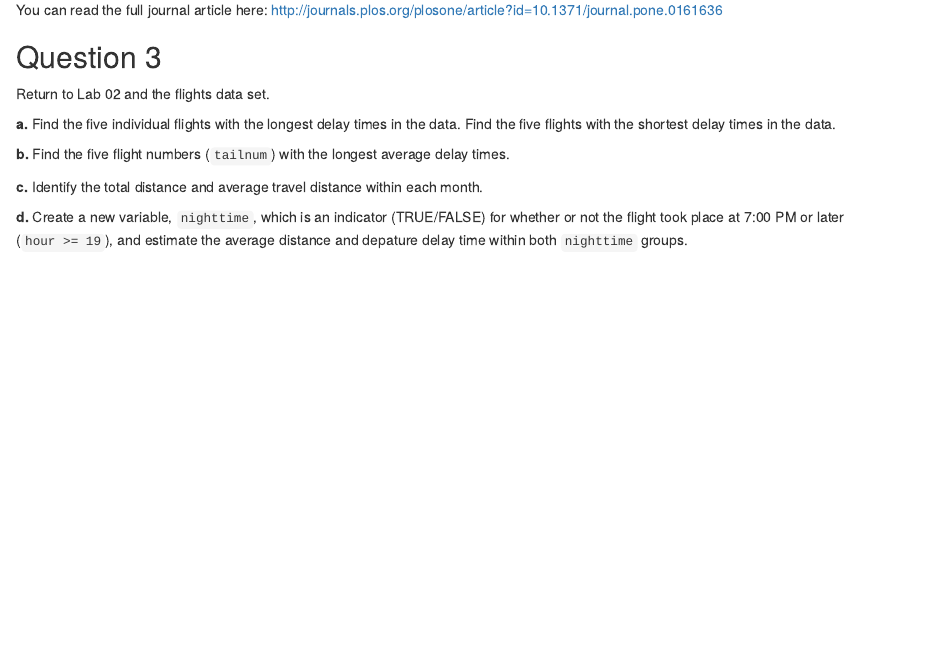
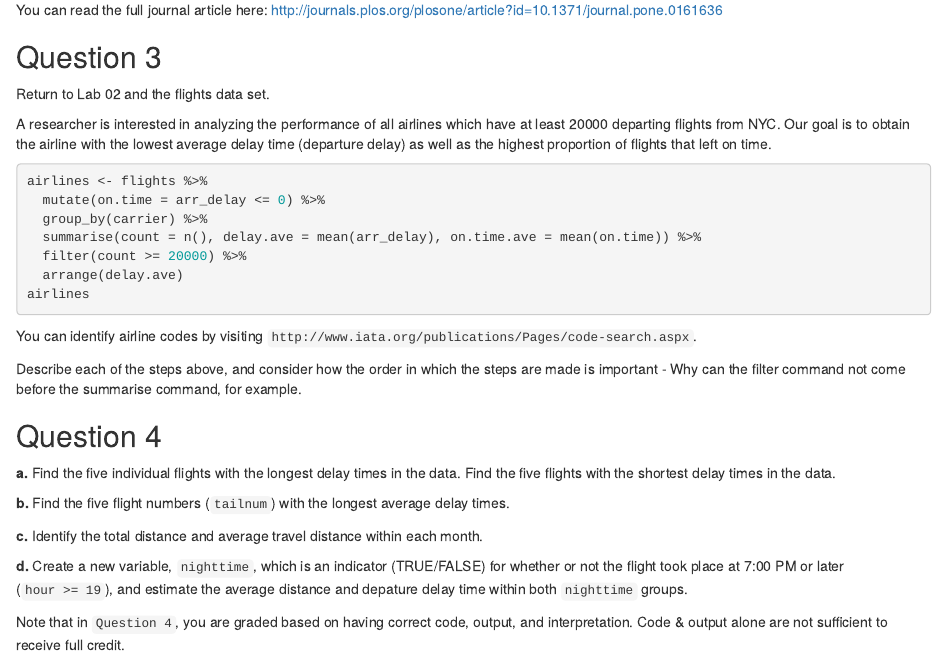
Before and after one commit to statsbylopez/DataViz, an R Markdown document (Homeworks/Homework02.Rmd): the page in a window 1100 px wide, from 930 px down. Rendered offline with R 4.5, knitr and Pandoc, with nearby package versions.

Commit message:
Final updates

````diff
--- a/Homeworks/Homework02.Rmd
+++ b/Homeworks/Homework02.Rmd
@@ -50,6 +50,25 @@ You can read the full journal article here: http://journals.plos.org/plosone/art
 
 Return to Lab 02 and the flights data set.
 
+A researcher is interested in analyzing the performance of all airlines which have at least 20000 departing flights from NYC. Our goal is to obtain the airline with the lowest average delay time (departure delay) as well as the highest proportion of flights that left on time.
+
+
+```r
+airlines <- flights %>%
+  mutate(on.time = arr_delay <= 0) %>%
+  group_by(carrier) %>%
+  summarise(count = n(), delay.ave = mean(arr_delay), on.time.ave = mean(on.time)) %>%
+  filter(count >= 20000) %>%
+  arrange(delay.ave)
+airlines
+```
+
+You can identify airline codes by visiting ```http://www.iata.org/publications/Pages/code-search.aspx```.
+
+Describe each of the steps above, and consider how the order in which the steps are made is important - Why can the filter command not come before the summarise command, for example.
+
+## Question 4
+
 **a.** Find the five individual flights with the longest delay times in the data. Find the five flights with the shortest delay times in the data.
 
 **b.** Find the five flight numbers (`tailnum`) with the longest average delay times.
@@ -57,3 +76,5 @@ Return to Lab 02 and the flights data set.
 **c.** Identify the total distance and average travel distance within each month.
 
 **d.** Create a new variable, `nighttime`, which is an indicator (TRUE/FALSE) for whether or not the flight took place at 7:00 PM or later (`hour >= 19`), and estimate the average distance and depature delay time within both `nighttime` groups.
+
+Note that in `Question 4`, you are graded based on having correct code, output, and interpretation. Code & output alone are not sufficient to receive full credit.
````
